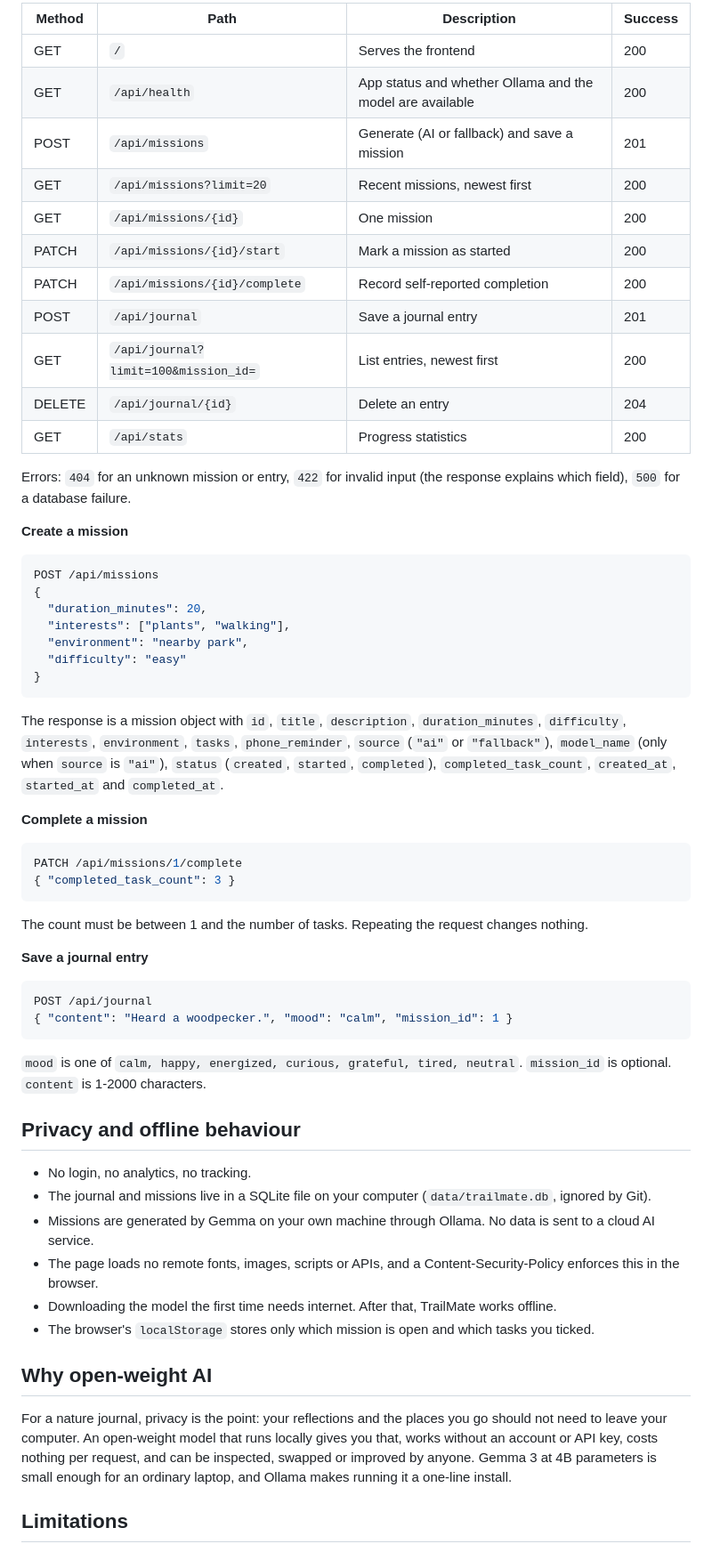
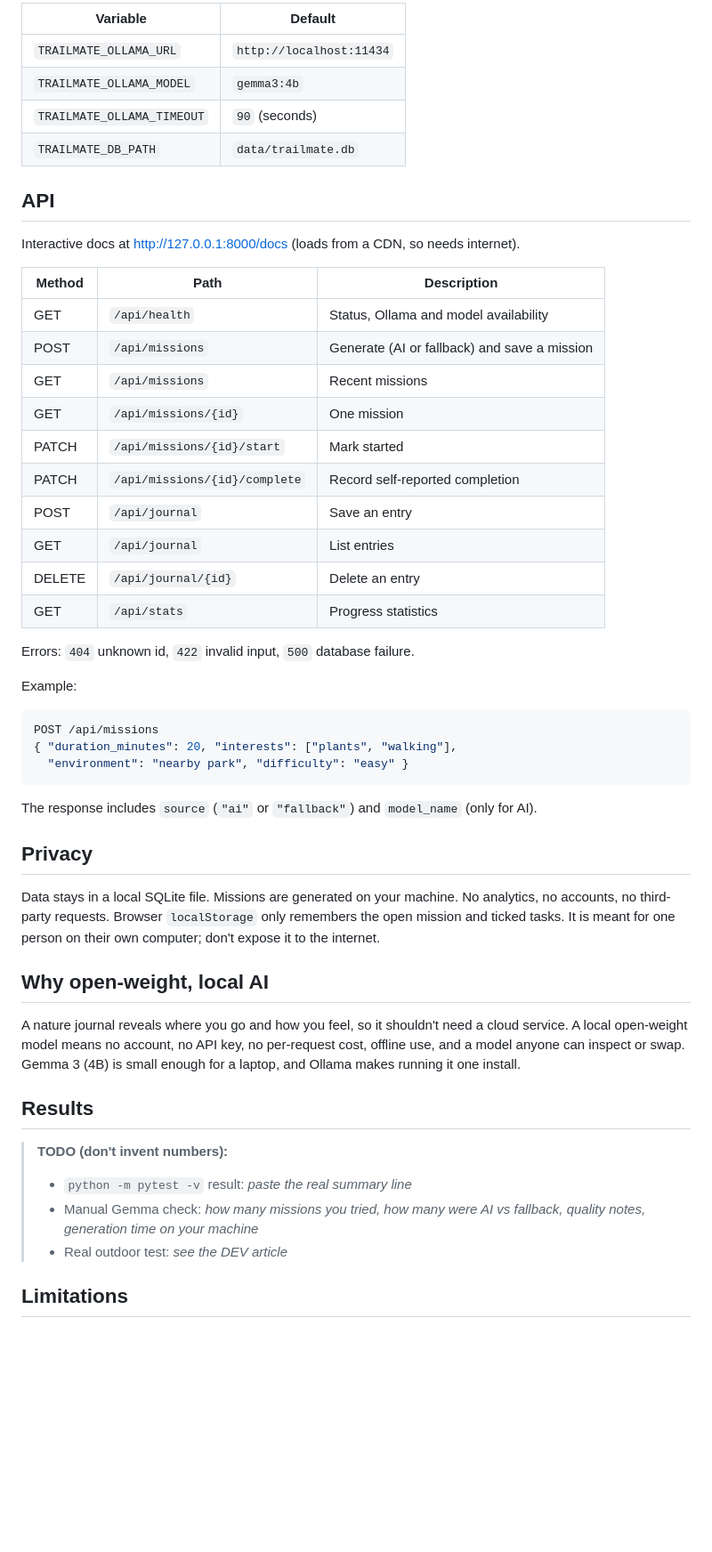
Before and after one commit to sanchalitorpe13/TrailMate-AI, a Markdown page: README.md, the part around one of its changes. Shown at 89% size. GitHub-like rendering; blank space fills up the shorter version.

Commit message:
Revise README for clarity and formatting
Updated README to improve clarity and formatting, added sections on installation, running the app, and troubleshooting.

````diff
--- a/README.md
+++ b/README.md
@@ -147,64 +88,54 @@ Interactive docs: <http://127.0.0.1:8000/docs> (this page loads its UI from a CD
 
-| Method | Path | Description | Success |
-|---|---|---|---|
-| GET | `/` | Serves the frontend | 200 |
-| GET | `/api/health` | App status and whether Ollama and the model are available | 200 |
-| POST | `/api/missions` | Generate (AI or fallback) and save a mission | 201 |
-| GET | `/api/missions?limit=20` | Recent missions, newest first | 200 |
-| GET | `/api/missions/{id}` | One mission | 200 |
-| PATCH | `/api/missions/{id}/start` | Mark a mission as started | 200 |
-| PATCH | `/api/missions/{id}/complete` | Record self-reported completion | 200 |
-| POST | `/api/journal` | Save a journal entry | 201 |
-| GET | `/api/journal?limit=100&mission_id=` | List entries, newest first | 200 |
-| DELETE | `/api/journal/{id}` | Delete an entry | 204 |
-| GET | `/api/stats` | Progress statistics | 200 |
+| Variable | Default |
+|---|---|
+| `TRAILMATE_OLLAMA_URL` | `http://localhost:11434` |
+| `TRAILMATE_OLLAMA_MODEL` | `gemma3:4b` |
+| `TRAILMATE_OLLAMA_TIMEOUT` | `90` (seconds) |
+| `TRAILMATE_DB_PATH` | `data/trailmate.db` |
 
-Errors: `404` for an unknown mission or entry, `422` for invalid input (the response explains which field), `500` for a database failure.
+## API
 
-**Create a mission**
+Interactive docs at <http://127.0.0.1:8000/docs> (loads from a CDN, so needs internet).
+
+| Method | Path | Description |
+|---|---|---|
+| GET | `/api/health` | Status, Ollama and model availability |
+| POST | `/api/missions` | Generate (AI or fallback) and save a mission |
+| GET | `/api/missions` | Recent missions |
+| GET | `/api/missions/{id}` | One mission |
+| PATCH | `/api/missions/{id}/start` | Mark started |
+| PATCH | `/api/missions/{id}/complete` | Record self-reported completion |
+| POST | `/api/journal` | Save an entry |
+| GET | `/api/journal` | List entries |
+| DELETE | `/api/journal/{id}` | Delete an entry |
+| GET | `/api/stats` | Progress statistics |
+
+Errors: `404` unknown id, `422` invalid input, `500` database failure.
+
+Example:
 
 ```json
 POST /api/missions
-{
-  "duration_minutes": 20,
-  "interests": ["plants", "walking"],
-  "environment": "nearby park",
-  "difficulty": "easy"
-}
+{ "duration_minutes": 20, "interests": ["plants", "walking"],
+  "environment": "nearby park", "difficulty": "easy" }
 ```
 
-The response is a mission object with `id`, `title`, `description`, `duration_minutes`, `difficulty`, `interests`, `environment`, `tasks`, `phone_reminder`, `source` (`"ai"` or `"fallback"`), `model_name` (only when `source` is `"ai"`), `status` (`created`, `started`, `completed`), `completed_task_count`, `created_at`, `started_at` and `completed_at`.
+The response includes `source` (`"ai"` or `"fallback"`) and `model_name` (only for AI).
 
-**Complete a mission**
+## Privacy
 
-```json
-PATCH /api/missions/1/complete
-{ "completed_task_count": 3 }
-```
+Data stays in a local SQLite file. Missions are generated on your machine. No analytics, no accounts, no third-party requests. Browser `localStorage` only remembers the open mission and ticked tasks. It is meant for one person on their own computer; don't expose it to the internet.
 
-The count must be between 1 and the number of tasks. Repeating the request changes nothing.
+## Why open-weight, local AI
 
-**Save a journal entry**
+A nature journal reveals where you go and how you feel, so it shouldn't need a cloud service. A local open-weight model means no account, no API key, no per-request cost, offline use, and a model anyone can inspect or swap. Gemma 3 (4B) is small enough for a laptop, and Ollama makes running it one install.
 
-```json
-POST /api/journal
-{ "content": "Heard a woodpecker.", "mood": "calm", "mission_id": 1 }
-```
+## Results
 
-`mood` is one of `calm, happy, energized, curious, grateful, tired, neutral`. `mission_id` is optional. `content` is 1-2000 characters.
-
-## Privacy and offline behaviour
-
-- No login, no analytics, no tracking.
-- The journal and missions live in a SQLite file on your computer (`data/trailmate.db`, ignored by Git).
-- Missions are generated by Gemma on your own machine through Ollama. No data is sent to a cloud AI service.
-- The page loads no remote fonts, images, scripts or APIs, and a Content-Security-Policy enforces this in the browser.
-- Downloading the model the first time needs internet. After that, TrailMate works offline.
-- The browser's `localStorage` stores only which mission is open and which tasks you ticked.
-
-## Why open-weight AI
-
-For a nature journal, privacy is the point: your reflections and the places you go should not need to leave your computer. An open-weight model that runs locally gives you that, works without an account or API key, costs nothing per request, and can be inspected, swapped or improved by anyone. Gemma 3 at 4B parameters is small enough for an ordinary laptop, and Ollama makes running it a one-line install.
+> **TODO (don't invent numbers):**
+> - `python -m pytest -v` result: _paste the real summary line_
+> - Manual Gemma check: _how many missions you tried, how many were AI vs fallback, quality notes, generation time on your machine_
+> - Real outdoor test: _see the DEV article_
 
 ## Limitations
 
````
Also changed, not shown: other parts of README.md (+46 -159 lines).
